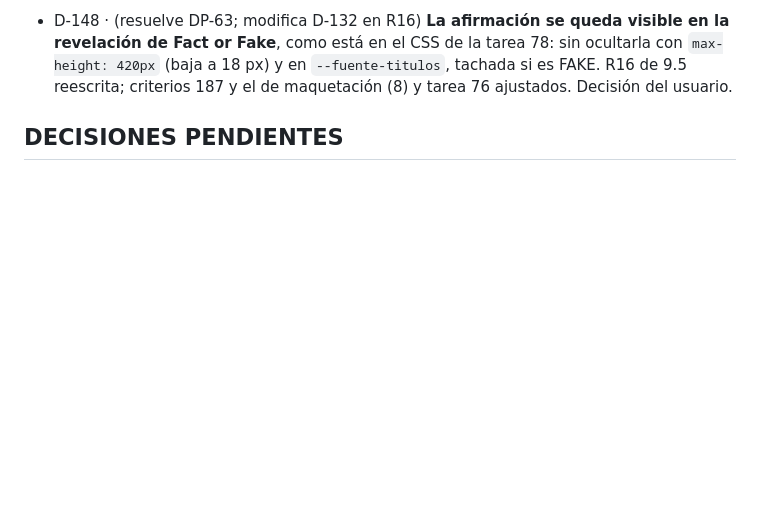
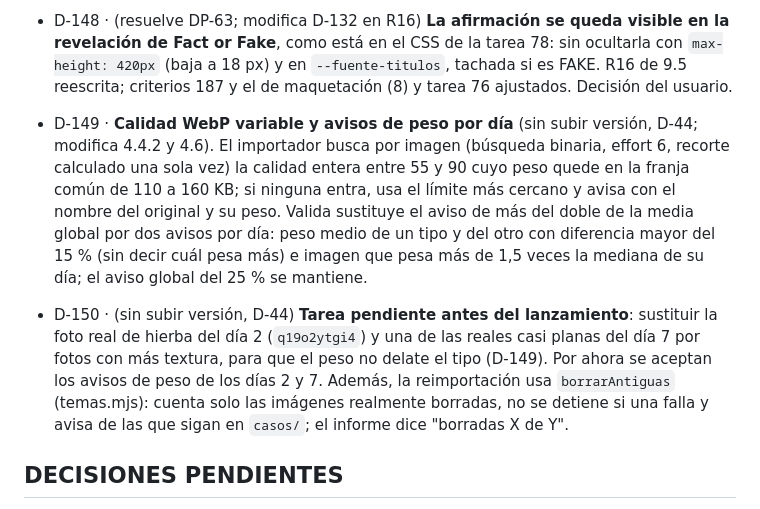
Before and after one commit to manuelmoreno149-cmyk/identifAI-it, a Markdown page: docs/DECISIONES.md, the part around the change. GitHub-like rendering; blank space fills up the shorter version.

Commit message:
docs: D-149 y D-150 (calidad por franja de peso y tarea pendiente de los días 2 y 7)
Co-Authored-By: Claude Sonnet 5.5 <noreply@anthropic.com>

```diff
--- a/docs/DECISIONES.md
+++ b/docs/DECISIONES.md
@@ -272,6 +272,8 @@ Para cambiar una decisión:
 - D-146 · **Diseño del tablón de resultado y contraste** (completa D-145). Franja superior de papel con la puntuación en rojo `#9b1c1c` (Oswald), la etiqueta "IMAGES · CASE #N · TEMA · MODO" (mayúsculas por CSS) con el mensaje final, y el sello "CASE CLOSED" (solo desde 640 px de ancho). Cinco tarjetas giradas entre -2 y 2 grados, con contorno rojo de 4 px las falladas; Images en 3 + 2 y Fact or Fake en 2 + 2 + 1 en móvil (afirmación con `line-clamp`, sin puntos suspensivos). Pie con Streak, Best streak y "Next case in" (HH:MM:SS en ámbar, vivo hasta la medianoche local; a cero, "New case available" con botón "Play" que vuelve a la portada y recarga el día); botones Back (transparente, borde 2 px, ámbar) y Share result (con icono `img/ui/compartir.svg`). Claves nuevas en el grupo `resultado` de `js/textos.js`; `compartir.boton` pasa a "Share result". Contraste: el gris `#6b6352` pasa a `#625a49` en todo el CSS (token `--color-nota`; el verde de los aciertos, `--color-verdad`, `#1e5d3a`); `.boton` sin variante tenía 1,1:1 (era el problema del antiguo Back) y ahora es transparente con texto ámbar (9:1); el foco de las fichas de reto de la portada usa tinta porque el amarillo no se veía sobre papel. Los gris `#6b6352` citados en D-144 se leen ahora como `#625a49`.
 - D-147 · (ajuste de documentación, sin subir versión, D-44) La sección 2.3 de la especificación describe ya el marcado y el comportamiento actuales de D-141 a D-146 (portada "dos expedientes", caso con progreso y escena, revelación del boceto, resultado como tablón, diálogos `#como-jugar` y `#ficha`), y 2.2 añade `abrir-ayuda`, `cerrar-ayuda`, `data-reto-boton`, `data-reto-nombre`, `data-estado` del progreso y `data-verdad` en las tarjetas. En 9-tareas, P6 y las tareas 82 a 77 (y la 88 para los días 1 a 7) constan como hechas, con su commit; la 78 sigue en curso (falta la comprobación en navegador).
 - D-148 · (resuelve DP-63; modifica D-132 en R16) **La afirmación se queda visible en la revelación de Fact or Fake**, como está en el CSS de la tarea 78: sin ocultarla con `max-height: 420px` (baja a 18 px) y en `--fuente-titulos`, tachada si es FAKE. R16 de 9.5 reescrita; criterios 187 y el de maquetación (8) y tarea 76 ajustados. Decisión del usuario.
+- D-149 · **Calidad WebP variable y avisos de peso por día** (sin subir versión, D-44; modifica 4.4.2 y 4.6). El importador busca por imagen (búsqueda binaria, effort 6, recorte calculado una sola vez) la calidad entera entre 55 y 90 cuyo peso quede en la franja común de 110 a 160 KB; si ninguna entra, usa el límite más cercano y avisa con el nombre del original y su peso. Valida sustituye el aviso de más del doble de la media global por dos avisos por día: peso medio de un tipo y del otro con diferencia mayor del 15 % (sin decir cuál pesa más) e imagen que pesa más de 1,5 veces la mediana de su día; el aviso global del 25 % se mantiene.
+- D-150 · (sin subir versión, D-44) **Tarea pendiente antes del lanzamiento**: sustituir la foto real de hierba del día 2 (`q19o2ytgi4`) y una de las reales casi planas del día 7 por fotos con más textura, para que el peso no delate el tipo (D-149). Por ahora se aceptan los avisos de peso de los días 2 y 7. Además, la reimportación usa `borrarAntiguas` (temas.mjs): cuenta solo las imágenes realmente borradas, no se detiene si una falla y avisa de las que sigan en `casos/`; el informe dice "borradas X de Y".
 
 ## DECISIONES PENDIENTES
 
```
